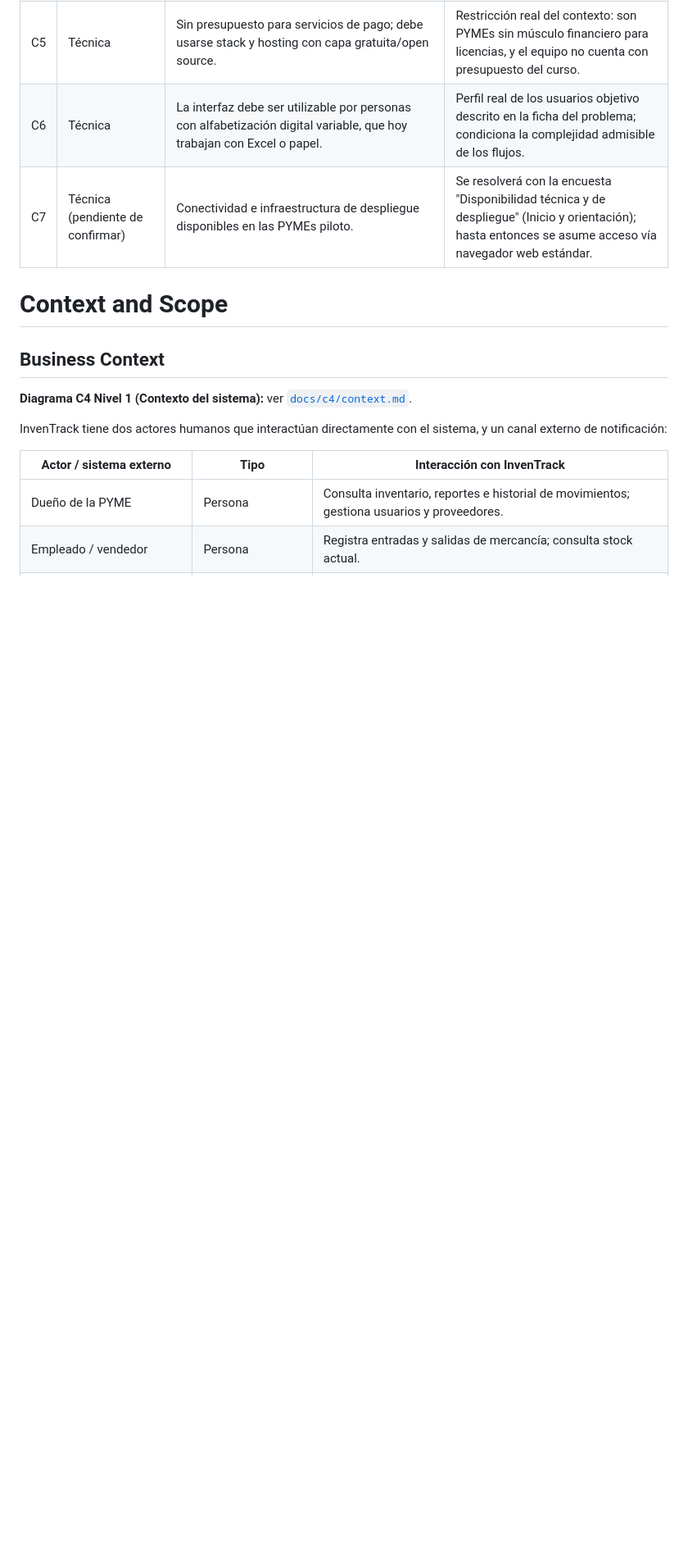
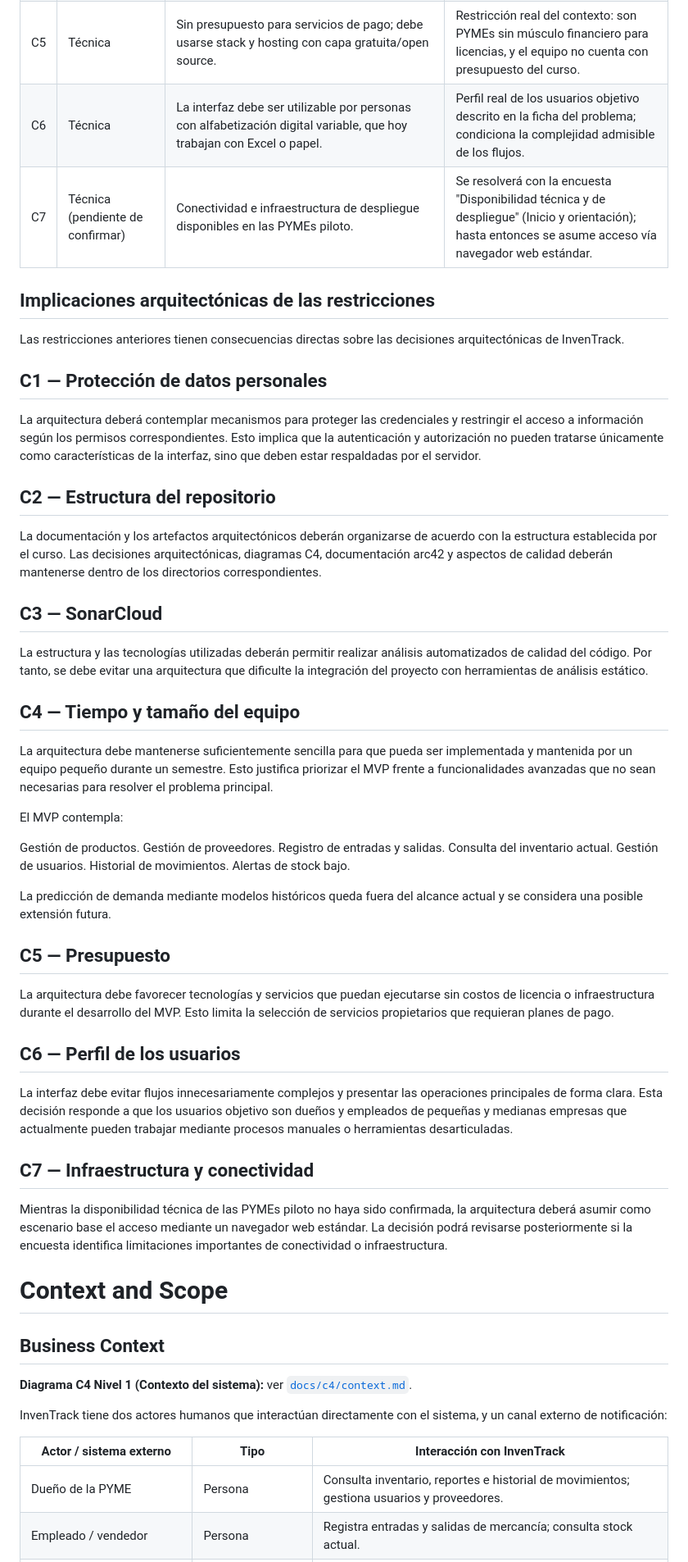
Before and after one commit to ISCOUTB/AS_202620_InvenTrack, a Markdown page: docs/arc42/arc42-template-EN.md, the part around the change. Shown at 82% size. Rendered like a GitHub page; blank space fills up the shorter version.

Commit message:
Document architectural implications of constraints
Added architectural implications of constraints for InvenTrack, detailing data protection, repository structure, SonarCloud integration, team size considerations, budget constraints, user profile, and infrastructure connectivity.

```diff
--- a/docs/arc42/arc42-template-EN.md
+++ b/docs/arc42/arc42-template-EN.md
@@ -92,6 +92,50 @@ o se escala. Se distingue de un requisito (lo que el sistema debe hacer).
 | C5 | Técnica | Sin presupuesto para servicios de pago; debe usarse stack y hosting con capa gratuita/open source. | Restricción real del contexto: son PYMEs sin músculo financiero para licencias, y el equipo no cuenta con presupuesto del curso. |
 | C6 | Técnica | La interfaz debe ser utilizable por personas con alfabetización digital variable, que hoy trabajan con Excel o papel. | Perfil real de los usuarios objetivo descrito en la ficha del problema; condiciona la complejidad admisible de los flujos. |
 | C7 | Técnica (pendiente de confirmar) | Conectividad e infraestructura de despliegue disponibles en las PYMEs piloto. | Se resolverá con la encuesta "Disponibilidad técnica y de despliegue" (Inicio y orientación); hasta entonces se asume acceso vía navegador web estándar. |
+
+## Implicaciones arquitectónicas de las restricciones
+
+Las restricciones anteriores tienen consecuencias directas sobre las decisiones arquitectónicas de InvenTrack.
+
+## C1 — Protección de datos personales
+
+La arquitectura deberá contemplar mecanismos para proteger las credenciales y restringir el acceso a información según los permisos correspondientes. Esto implica que la autenticación y autorización no pueden tratarse únicamente como características de la interfaz, sino que deben estar respaldadas por el servidor.
+
+## C2 — Estructura del repositorio
+
+La documentación y los artefactos arquitectónicos deberán organizarse de acuerdo con la estructura establecida por el curso. Las decisiones arquitectónicas, diagramas C4, documentación arc42 y aspectos de calidad deberán mantenerse dentro de los directorios correspondientes.
+
+## C3 — SonarCloud
+
+La estructura y las tecnologías utilizadas deberán permitir realizar análisis automatizados de calidad del código. Por tanto, se debe evitar una arquitectura que dificulte la integración del proyecto con herramientas de análisis estático.
+
+## C4 — Tiempo y tamaño del equipo
+
+La arquitectura debe mantenerse suficientemente sencilla para que pueda ser implementada y mantenida por un equipo pequeño durante un semestre. Esto justifica priorizar el MVP frente a funcionalidades avanzadas que no sean necesarias para resolver el problema principal.
+
+El MVP contempla:
+
+Gestión de productos.
+Gestión de proveedores.
+Registro de entradas y salidas.
+Consulta del inventario actual.
+Gestión de usuarios.
+Historial de movimientos.
+Alertas de stock bajo.
+
+La predicción de demanda mediante modelos históricos queda fuera del alcance actual y se considera una posible extensión futura.
+
+## C5 — Presupuesto
+
+La arquitectura debe favorecer tecnologías y servicios que puedan ejecutarse sin costos de licencia o infraestructura durante el desarrollo del MVP. Esto limita la selección de servicios propietarios que requieran planes de pago.
+
+## C6 — Perfil de los usuarios
+
+La interfaz debe evitar flujos innecesariamente complejos y presentar las operaciones principales de forma clara. Esta decisión responde a que los usuarios objetivo son dueños y empleados de pequeñas y medianas empresas que actualmente pueden trabajar mediante procesos manuales o herramientas desarticuladas.
+
+## C7 — Infraestructura y conectividad
+
+Mientras la disponibilidad técnica de las PYMEs piloto no haya sido confirmada, la arquitectura deberá asumir como escenario base el acceso mediante un navegador web estándar. La decisión podrá revisarse posteriormente si la encuesta identifica limitaciones importantes de conectividad o infraestructura.
 
 # Context and Scope
 
```
